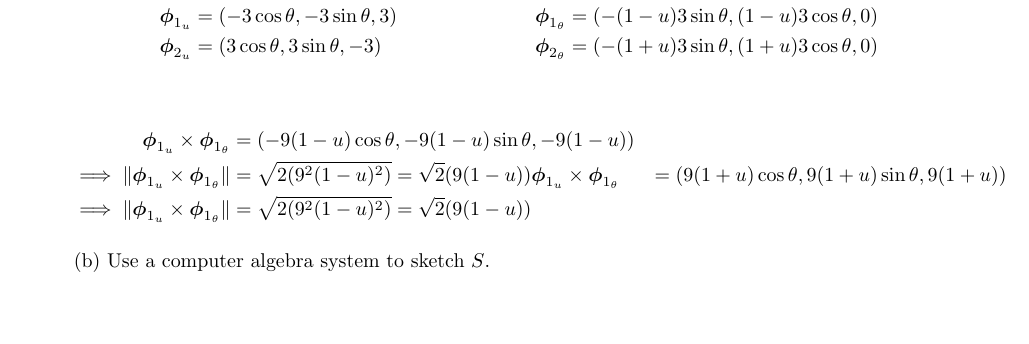
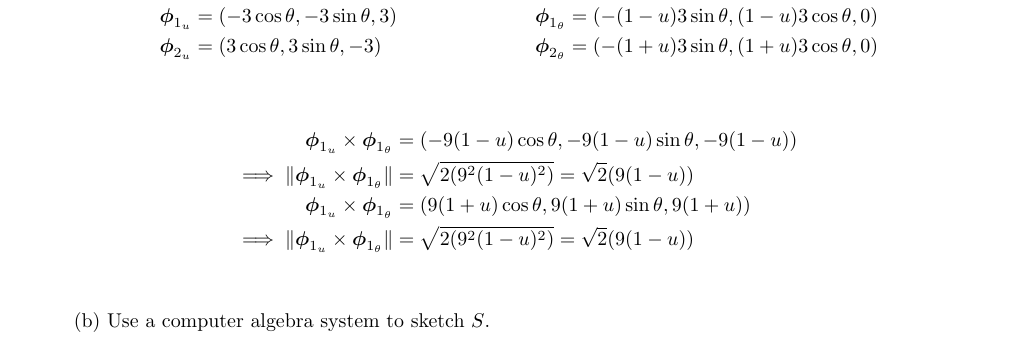
Before and after one commit to poonkeegan/school, a LaTeX document (matb42/a8.tex): part of page 1 of 7, cut so that both start at the same text, the shorter picture padded with empty space. Compiled offline with pdfLaTeX.

Commit message:
Mon Mar 19 10:40:49 EDT 2018

```diff
--- a/matb42/a8.tex
+++ b/matb42/a8.tex
@@ -51,9 +51,9 @@ Mar 20th 2018}
     \end{align*}
     \begin{align*}
         \boldsymbol \phi_{1_u} \times \boldsymbol \phi_{1_ \theta} &=       (-9(1-u)\cos\theta, -9(1-u)\sin\theta, -9(1-u)) \\
-        \implies \norm {\boldsymbol \phi_{1_u} \times \boldsymbol \phi_{1_ \theta}} &= \sqrt{2(9^2(1-u)^2)} = \sqrt{2}(9(1-u))
+        \implies \norm {\boldsymbol \phi_{1_u} \times \boldsymbol \phi_{1_ \theta}} &= \sqrt{2(9^2(1-u)^2)} = \sqrt{2}(9(1-u)) \\
         \boldsymbol \phi_{1_u} \times \boldsymbol \phi_{1_ \theta} &=       (9(1+u)\cos\theta, 9(1+u)\sin\theta, 9(1+u)) \\
-        \implies \norm {\boldsymbol \phi_{1_u} \times \boldsymbol \phi_{1_ \theta}} &= \sqrt{2(9^2(1-u)^2)} = \sqrt{2}(9(1-u))
+        \implies \norm {\boldsymbol \phi_{1_u} \times \boldsymbol \phi_{1_ \theta}} &= \sqrt{2(9^2(1-u)^2)} = \sqrt{2}(9(1-u)) \\
     \end{align*}
 
     (b) Use a computer algebra system to sketch $S$.
```
Also changed, not shown: matb42/a8.pdf.
